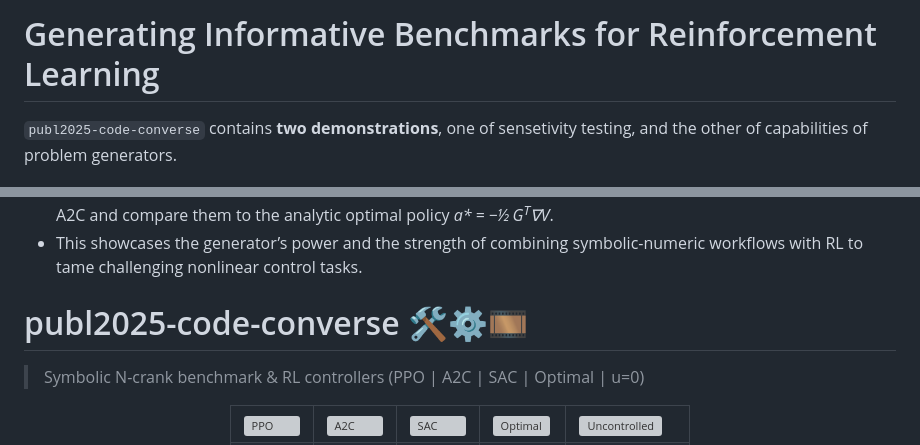
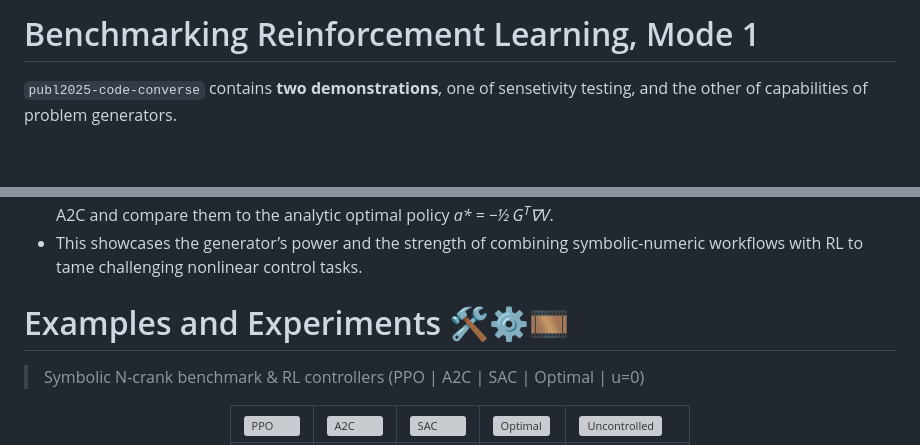
Before and after one commit to GTFRL/Benchmarking-of-Reinforcement-Learning-via-Converse-Optimality, a Markdown page: code mode 1/README.md, 2 parts joined by grey strips. Drawn GitHub-style; blank space fills up the shorter version; grey boxes are pictures that could not be loaded.

```diff
--- a/code mode 1/README.md
+++ b/code mode 1/README.md
@@ -1,4 +1,4 @@
-# Generating Informative Benchmarks for Reinforcement Learning
+# Benchmarking Reinforcement Learning, Mode 1
 
 `publ2025-code-converse` contains **two demonstrations**, one of sensetivity testing, and the other of capabilities of problem generators.
 
@@ -19,7 +19,7 @@ For the N-crank demonstration:
 
 
 
-# publ2025-code-converse  🛠️⚙️🎞️
+# Examples and Experiments  🛠️⚙️🎞️
 
 > Symbolic N-crank benchmark & RL controllers (PPO | A2C | SAC | Optimal | u=0)
 
```
